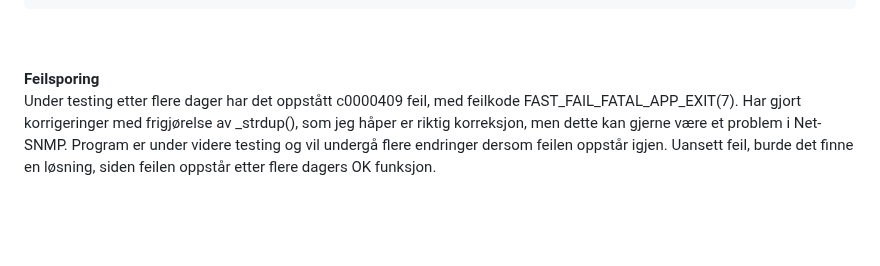
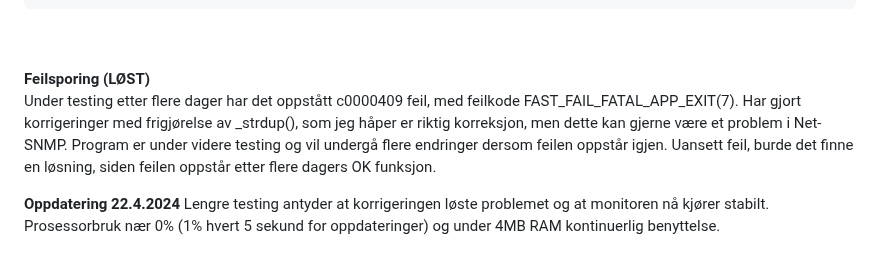
Before and after one commit to djnedrelid/Nettverksmonitor, a Markdown page: README.md, the part around the change. GitHub-like rendering; blank space fills up the shorter version.

Commit message:
Oppdatering

```diff
--- a/README.md
+++ b/README.md
@@ -58,9 +58,13 @@ Filen inneholder standardverdier og eksempelporter fra et ekte oppsett som illus
 	192.168.1.250:49160:8:Frode's Kontor_reverse
 
 
-**Feilsporing**
+**Feilsporing (LØST)**
 Under testing etter flere dager har det oppstått c0000409 feil, med feilkode FAST_FAIL_FATAL_APP_EXIT(7).
 Har gjort korrigeringer med frigjørelse av _strdup(), som jeg håper er riktig korreksjon,
 men dette kan gjerne være et problem i Net-SNMP. Program er under videre testing og vil undergå flere
 endringer dersom feilen oppstår igjen. Uansett feil, burde det finne en løsning, siden feilen oppstår
 etter flere dagers OK funksjon.
+
+**Oppdatering 22.4.2024**
+Lengre testing antyder at korrigeringen løste problemet og at monitoren nå kjører stabilt.
+Prosessorbruk nær 0% (1% hvert 5 sekund for oppdateringer) og under 4MB RAM kontinuerlig benyttelse.
```
